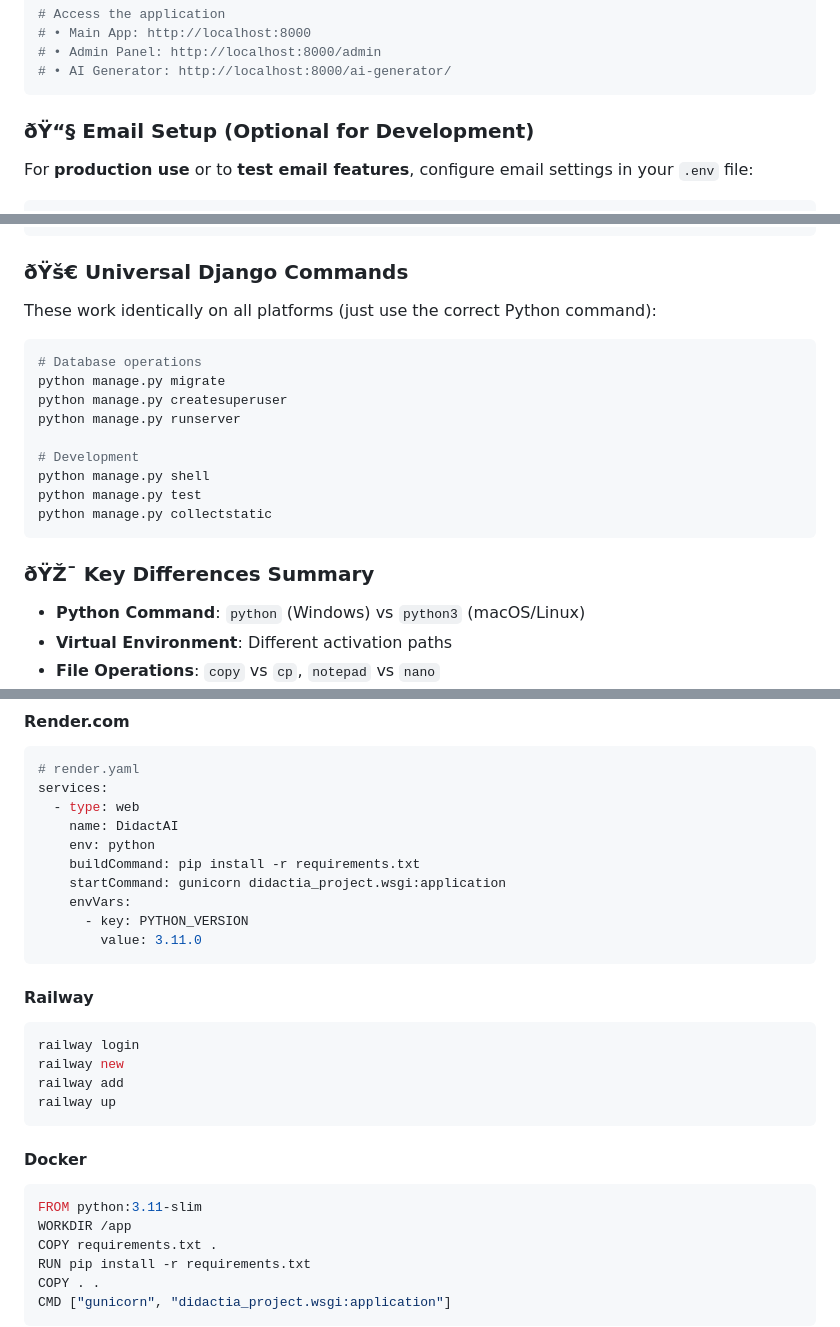
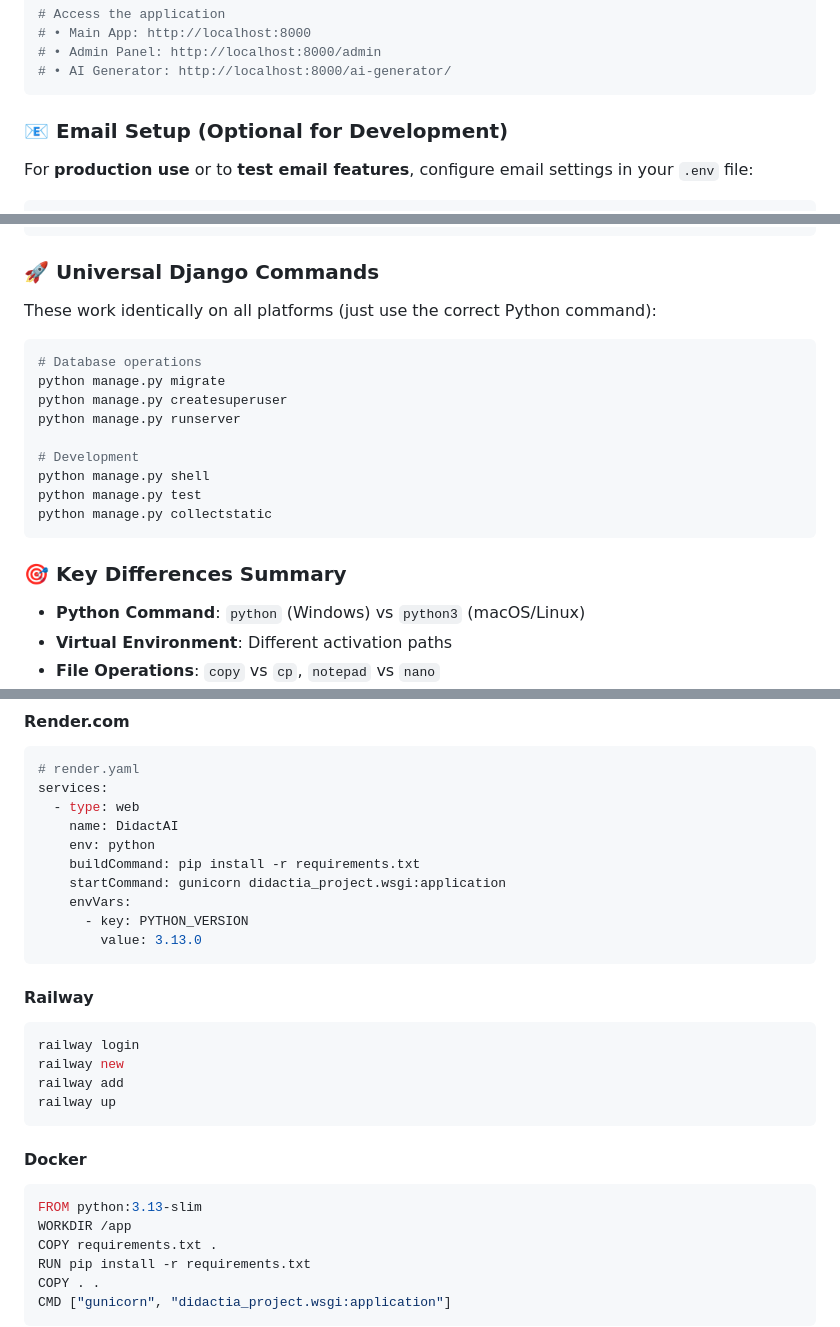
Before and after one commit to Meschack-Rams01/DidactAI, a Markdown page: README.md, 3 parts joined by grey strips. Drawn GitHub-style.

````diff
--- a/README.md
+++ b/README.md
@@ -254,7 +254,7 @@ python manage.py runserver
 # • AI Generator: http://localhost:8000/ai-generator/
 ```
 
-### ðŸ“§ Email Setup (Optional for Development)
+### 📧 Email Setup (Optional for Development)
 
 For **production use** or to **test email features**, configure email settings in your `.env` file:
 
@@ -358,7 +358,7 @@ gedit .env
 vim .env
 ```
 
-### ðŸš€ **Universal Django Commands**
+### 🚀 **Universal Django Commands**
 These work identically on all platforms (just use the correct Python command):
 
 ```bash
@@ -373,7 +373,7 @@ python manage.py test
 python manage.py collectstatic
 ```
 
-### ðŸŽ¯ **Key Differences Summary**
+### 🎯 **Key Differences Summary**
 - **Python Command**: `python` (Windows) vs `python3` (macOS/Linux)
 - **Virtual Environment**: Different activation paths
 - **File Operations**: `copy` vs `cp`, `notepad` vs `nano`
@@ -618,7 +616,7 @@ services:
     startCommand: gunicorn didactia_project.wsgi:application
     envVars:
       - key: PYTHON_VERSION
-        value: 3.11.0
+        value: 3.13.0
 ```
 
 #### Railway
@@ -631,7 +629,7 @@ railway up
 
 #### Docker
 ```dockerfile
-FROM python:3.11-slim
+FROM python:3.13-slim
 WORKDIR /app
 COPY requirements.txt .
 RUN pip install -r requirements.txt
````
Also changed, not shown: other parts of README.md (+99 -101 lines).
